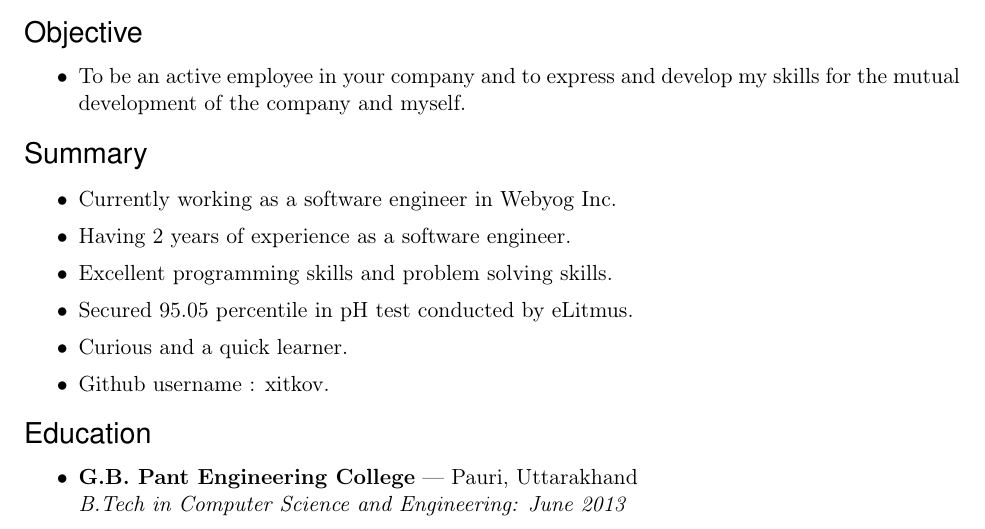
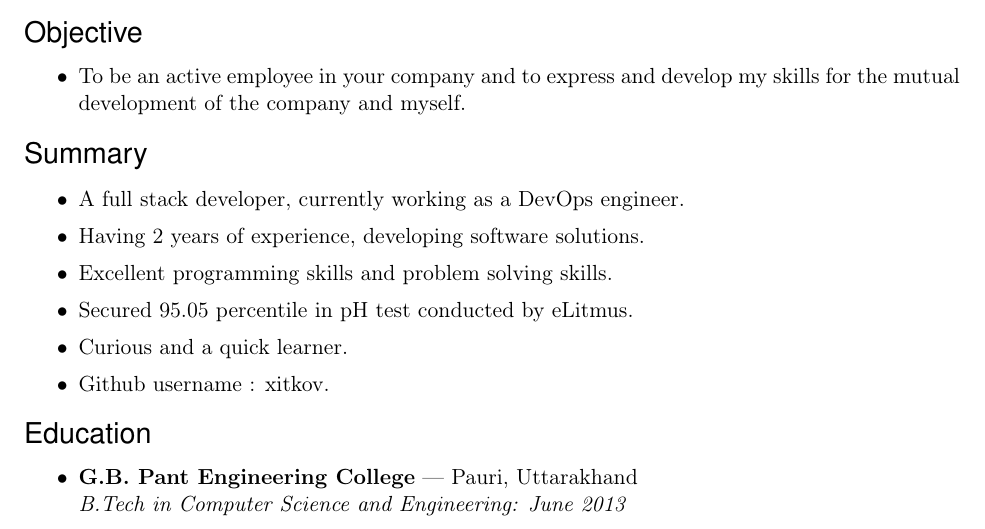
Before and after one commit to eksop/resume, a LaTeX CV (resume.tex): part of page 1 of 2, cut so that both start at the same text. Compiled offline with pdfLaTeX.

```diff
--- a/resume.tex
+++ b/resume.tex
@@ -140,8 +140,8 @@
 % Summary:
 
 \begin{ressection}{Summary}
-  \resitem{Currently working as a software engineer in Webyog Inc.}
-  \resitem{Having 2 years of experience as a software engineer.}
+  \resitem{A full stack developer, currently working as a DevOps engineer.}
+  \resitem{Having 2 years of experience, developing software solutions.}
   \resitem{Excellent programming skills and problem solving skills.}
   \resitem{Secured 95.05 percentile in pH test conducted by eLitmus.}
   \resitem{Curious and a quick learner.}
```
Also changed, not shown: resume.pdf.
